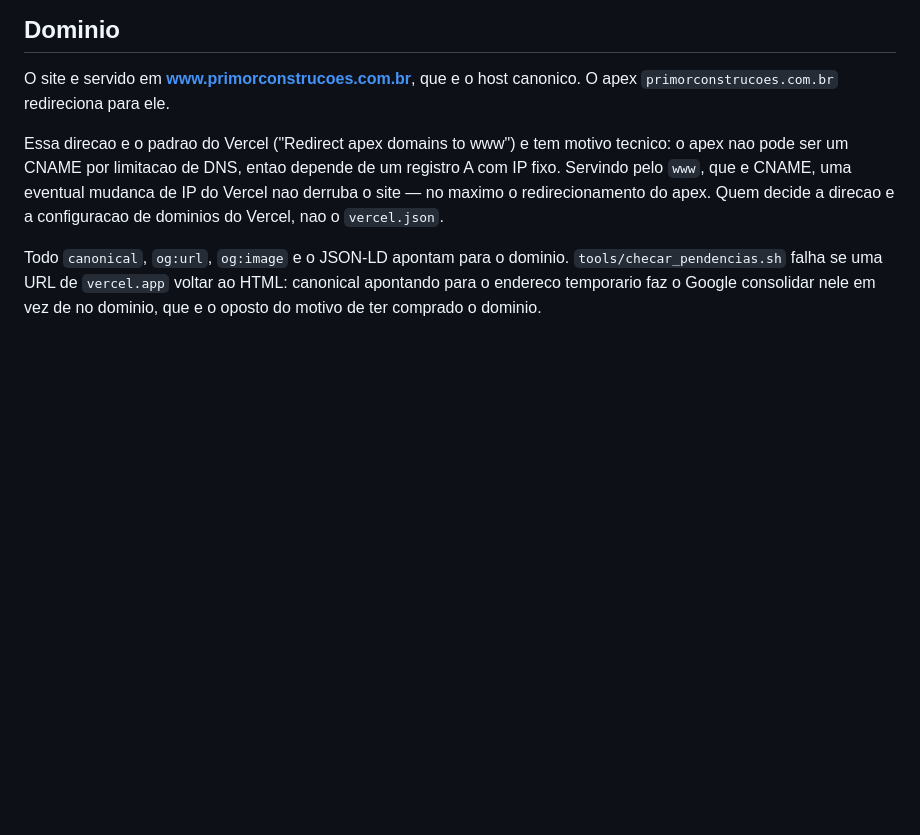
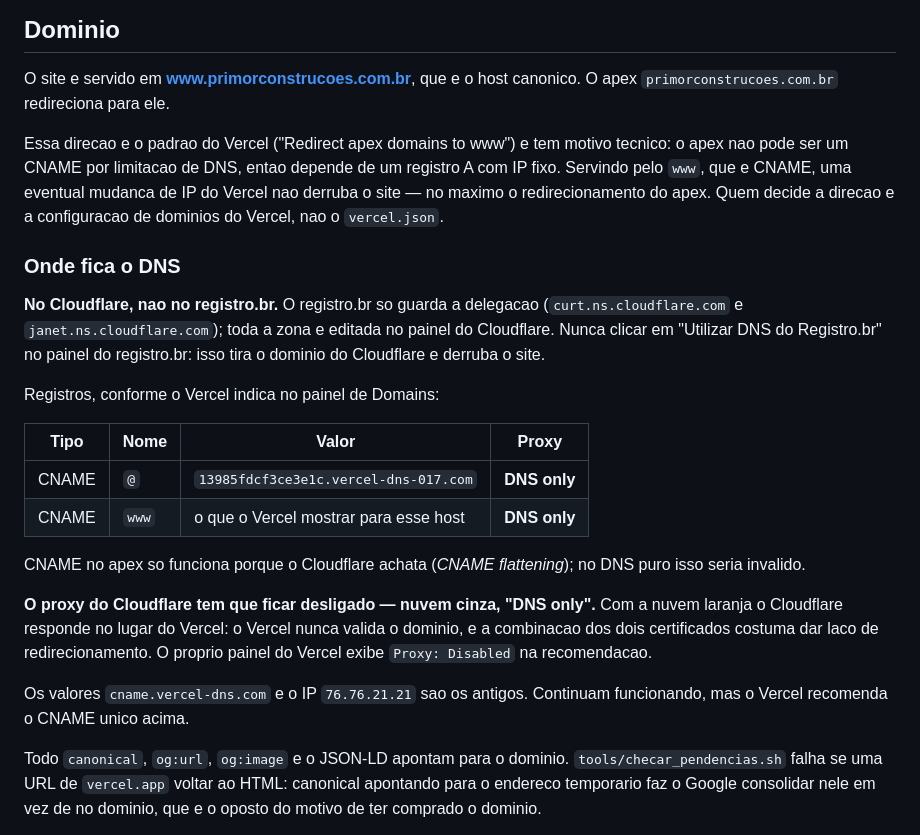
Before and after one commit to eduardocorreia344-cell/Primor-construcoes, a Markdown page: README.md, the part around the change. Rendered like a GitHub page; blank space fills up the shorter version.

Commit message:
README: registra que o DNS fica no Cloudflare, com proxy desligado
O registro.br so guarda a delegacao para os nameservers do Cloudflare; a
zona e editada la. Fica registrado tambem que o proxy precisa ficar em
'DNS only': com a nuvem laranja o Cloudflare responde no lugar do Vercel, o
dominio nunca valida e os dois certificados costumam produzir laco de
redirecionamento.

Co-Authored-By: Claude Opus 5 <noreply@anthropic.com>
Claude-Session: https://claude.ai/code/session_01McLnpyp1QxAGzMhg3HcqCa

```diff
--- a/README.md
+++ b/README.md
@@ -201,6 +201,32 @@ depende de um registro A com IP fixo. Servindo pelo `www`, que e CNAME, uma
 eventual mudanca de IP do Vercel nao derruba o site — no maximo o
 redirecionamento do apex. Quem decide a direcao e a configuracao de dominios
 do Vercel, nao o `vercel.json`.
+
+### Onde fica o DNS
+
+**No Cloudflare, nao no registro.br.** O registro.br so guarda a delegacao
+(`curt.ns.cloudflare.com` e `janet.ns.cloudflare.com`); toda a zona e editada
+no painel do Cloudflare. Nunca clicar em "Utilizar DNS do Registro.br" no
+painel do registro.br: isso tira o dominio do Cloudflare e derruba o site.
+
+Registros, conforme o Vercel indica no painel de Domains:
+
+| Tipo | Nome | Valor | Proxy |
+|---|---|---|---|
+| CNAME | `@` | `13985fdcf3ce3e1c.vercel-dns-017.com` | **DNS only** |
+| CNAME | `www` | o que o Vercel mostrar para esse host | **DNS only** |
+
+CNAME no apex so funciona porque o Cloudflare achata (*CNAME flattening*);
+no DNS puro isso seria invalido.
+
+**O proxy do Cloudflare tem que ficar desligado — nuvem cinza, "DNS only".**
+Com a nuvem laranja o Cloudflare responde no lugar do Vercel: o Vercel nunca
+valida o dominio, e a combinacao dos dois certificados costuma dar laco de
+redirecionamento. O proprio painel do Vercel exibe `Proxy: Disabled` na
+recomendacao.
+
+Os valores `cname.vercel-dns.com` e o IP `76.76.21.21` sao os antigos.
+Continuam funcionando, mas o Vercel recomenda o CNAME unico acima.
 
 Todo `canonical`, `og:url`, `og:image` e o JSON-LD apontam para o dominio.
 `tools/checar_pendencias.sh` falha se uma URL de `vercel.app` voltar ao HTML:
```
